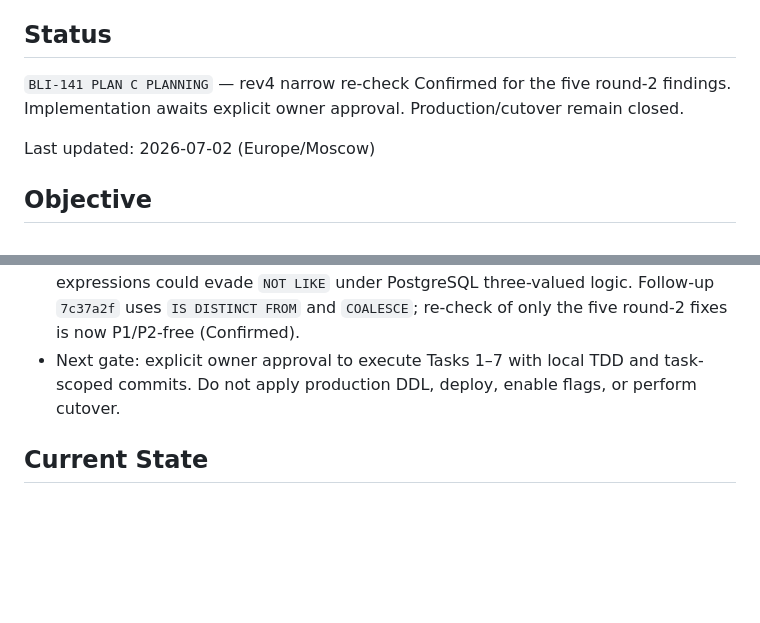
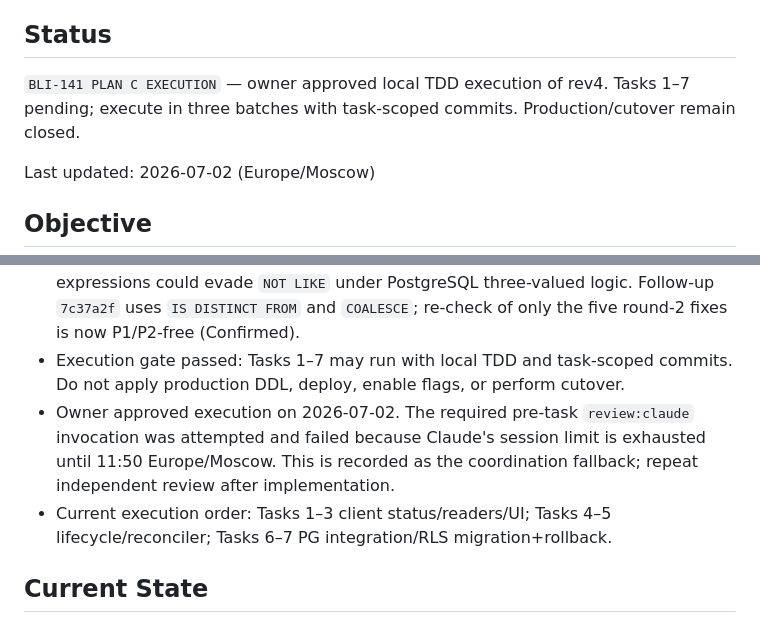
Before and after one commit to BIBIFATHER/blizko, a Markdown page: .context/ACTIVE_TASK.md, 2 parts joined by grey strips. Rendered like a GitHub page; blank space fills up the shorter version.

Commit message:
docs(context): start Plan C execution

```diff
--- a/.context/ACTIVE_TASK.md
+++ b/.context/ACTIVE_TASK.md
@@ -6,8 +6,8 @@ have changed.
 
 ## Status
 
-`BLI-141 PLAN C PLANNING` — rev4 narrow re-check Confirmed for the five
-round-2 findings. Implementation awaits explicit owner approval.
+`BLI-141 PLAN C EXECUTION` — owner approved local TDD execution of rev4.
+Tasks 1–7 pending; execute in three batches with task-scoped commits.
 Production/cutover remain closed.
 
 Last updated: 2026-07-02 (Europe/Moscow)
@@ -53,9 +53,15 @@ locally; Plan C covers status/readers migration and account-deletion lifecycle.
   expressions could evade `NOT LIKE` under PostgreSQL three-valued logic.
   Follow-up `7c37a2f` uses `IS DISTINCT FROM` and `COALESCE`; re-check of only
   the five round-2 fixes is now P1/P2-free (Confirmed).
-- Next gate: explicit owner approval to execute Tasks 1–7 with local TDD and
-  task-scoped commits. Do not apply production DDL, deploy, enable flags, or
-  perform cutover.
+- Execution gate passed: Tasks 1–7 may run with local TDD and task-scoped
+  commits. Do not apply production DDL, deploy, enable flags, or perform
+  cutover.
+- Owner approved execution on 2026-07-02. The required pre-task
+  `review:claude` invocation was attempted and failed because Claude's session
+  limit is exhausted until 11:50 Europe/Moscow. This is recorded as the
+  coordination fallback; repeat independent review after implementation.
+- Current execution order: Tasks 1–3 client status/readers/UI; Tasks 4–5
+  lifecycle/reconciler; Tasks 6–7 PG integration/RLS migration+rollback.
 
 ## Current State
 
```
